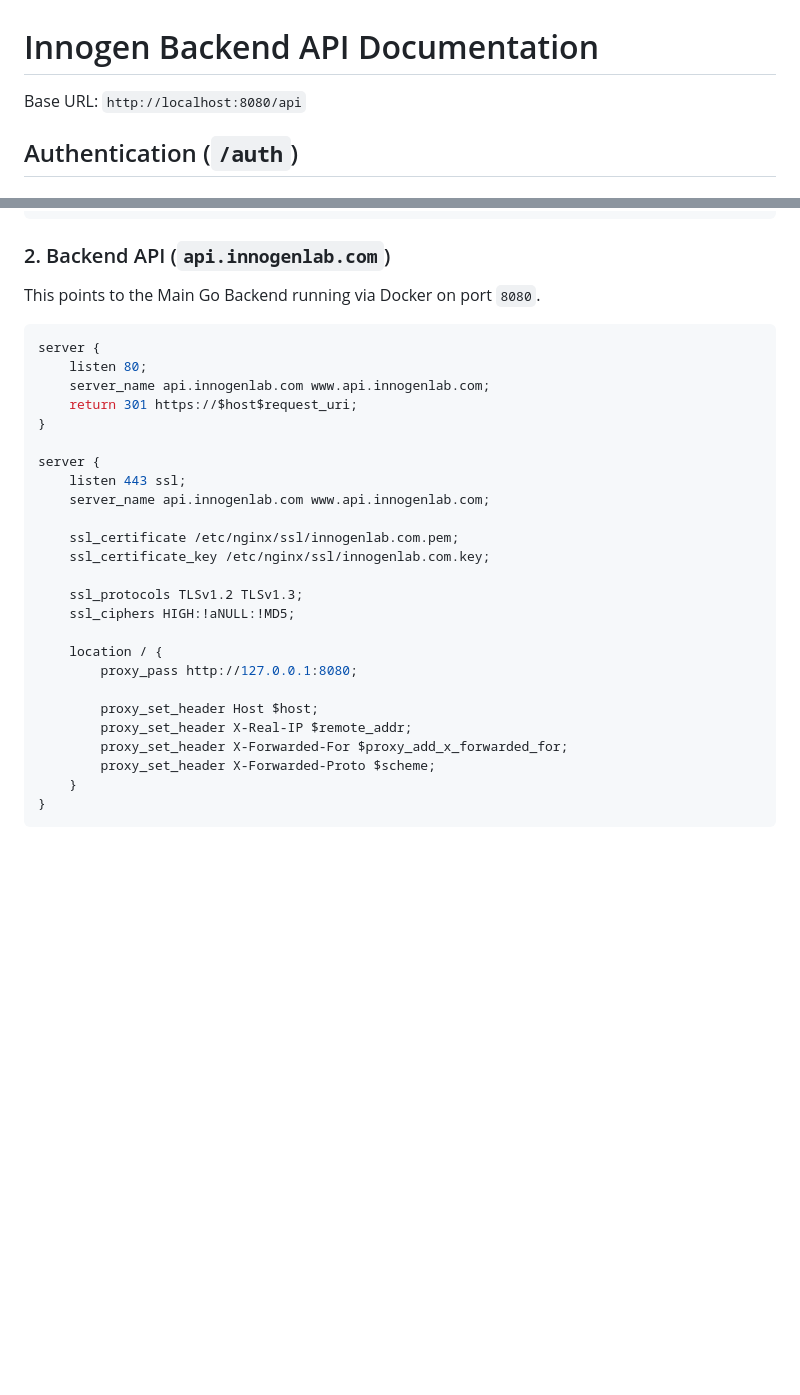
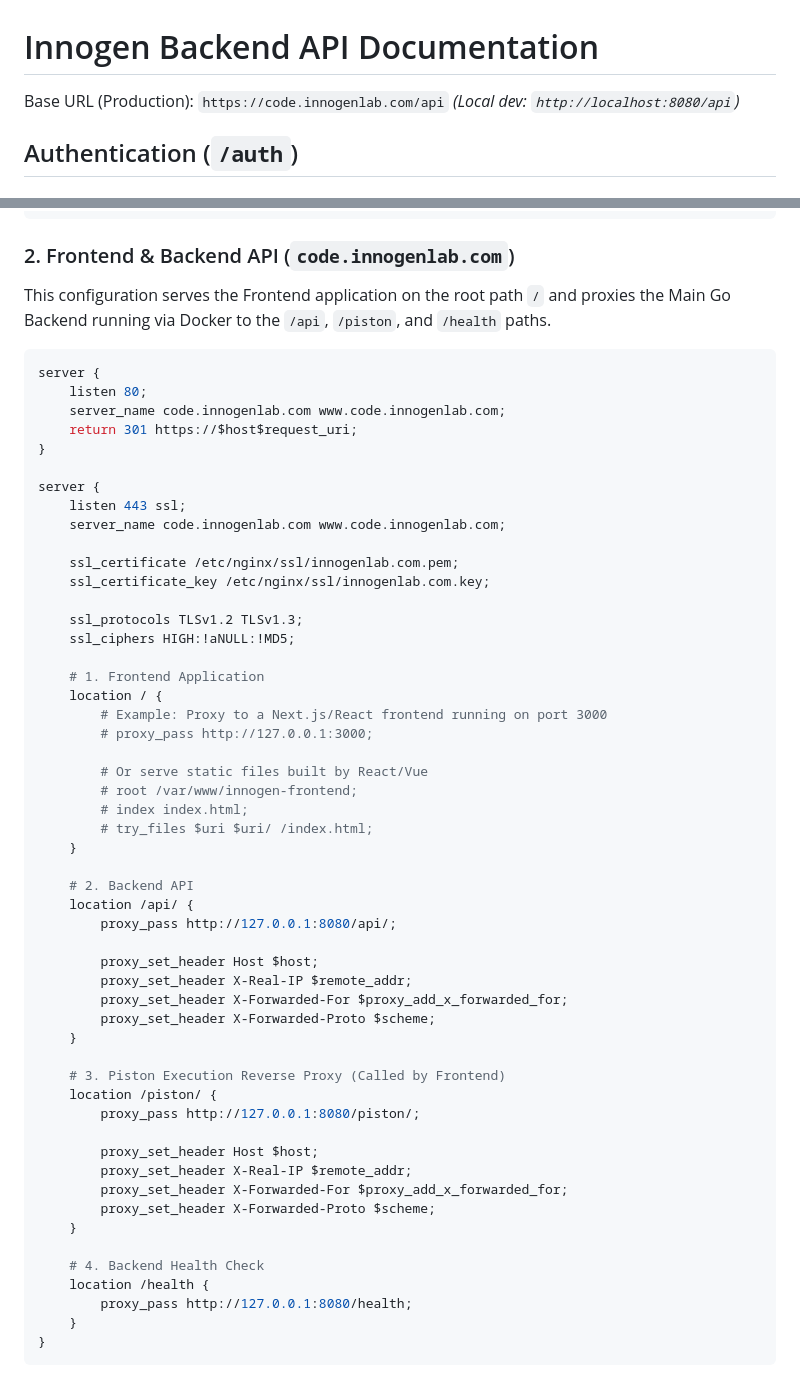
Before and after one commit to warmdev17/innogen-backend, a Markdown page: API_DOCS.md, 2 parts joined by grey strips. Drawn GitHub-style; blank space fills up the shorter version.

Commit message:
docs(nginx): update reverse proxy configuration for shared code.innogenlab.com domain

````diff
--- a/API_DOCS.md
+++ b/API_DOCS.md
@@ -1,6 +1,7 @@
 # Innogen Backend API Documentation
 
-Base URL: `http://localhost:8080/api`
+Base URL (Production): `https://code.innogenlab.com/api`
+*(Local dev: `http://localhost:8080/api`)*
 
 ## Authentication (`/auth`)
 
@@ -282,20 +283,20 @@ server {
 }
 ```
 
-### 2. Backend API (`api.innogenlab.com`)
+### 2. Frontend & Backend API (`code.innogenlab.com`)
 
-This points to the Main Go Backend running via Docker on port `8080`.
+This configuration serves the Frontend application on the root path `/` and proxies the Main Go Backend running via Docker to the `/api`, `/piston`, and `/health` paths.
 
 ```nginx
 server {
     listen 80;
-    server_name api.innogenlab.com www.api.innogenlab.com;
+    server_name code.innogenlab.com www.code.innogenlab.com;
     return 301 https://$host$request_uri;
 }
 
 server {
     listen 443 ssl;
-    server_name api.innogenlab.com www.api.innogenlab.com;
+    server_name code.innogenlab.com www.code.innogenlab.com;
 
     ssl_certificate /etc/nginx/ssl/innogenlab.com.pem;
     ssl_certificate_key /etc/nginx/ssl/innogenlab.com.key;
@@ -303,13 +304,40 @@ server {
     ssl_protocols TLSv1.2 TLSv1.3;
     ssl_ciphers HIGH:!aNULL:!MD5;
 
+    # 1. Frontend Application
     location / {
-        proxy_pass http://127.0.0.1:8080;
+        # Example: Proxy to a Next.js/React frontend running on port 3000
+        # proxy_pass http://127.0.0.1:3000;
+
+        # Or serve static files built by React/Vue
+        # root /var/www/innogen-frontend;
+        # index index.html;
+        # try_files $uri $uri/ /index.html;
+    }
+
+    # 2. Backend API
+    location /api/ {
+        proxy_pass http://127.0.0.1:8080/api/;
 
         proxy_set_header Host $host;
         proxy_set_header X-Real-IP $remote_addr;
         proxy_set_header X-Forwarded-For $proxy_add_x_forwarded_for;
         proxy_set_header X-Forwarded-Proto $scheme;
     }
+
+    # 3. Piston Execution Reverse Proxy (Called by Frontend)
+    location /piston/ {
+        proxy_pass http://127.0.0.1:8080/piston/;
+
+        proxy_set_header Host $host;
+        proxy_set_header X-Real-IP $remote_addr;
+        proxy_set_header X-Forwarded-For $proxy_add_x_forwarded_for;
+        proxy_set_header X-Forwarded-Proto $scheme;
+    }
+
+    # 4. Backend Health Check
+    location /health {
+        proxy_pass http://127.0.0.1:8080/health;
+    }
 }
 ```
````
